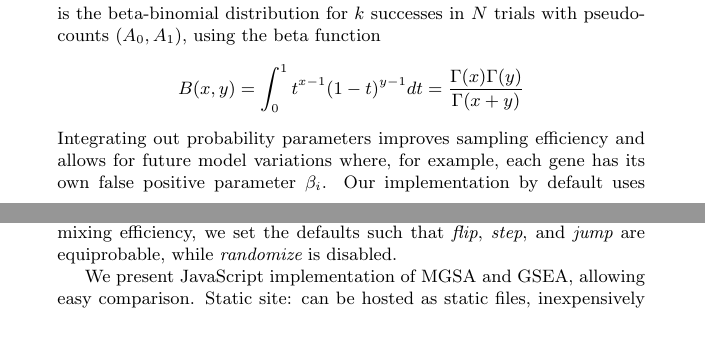
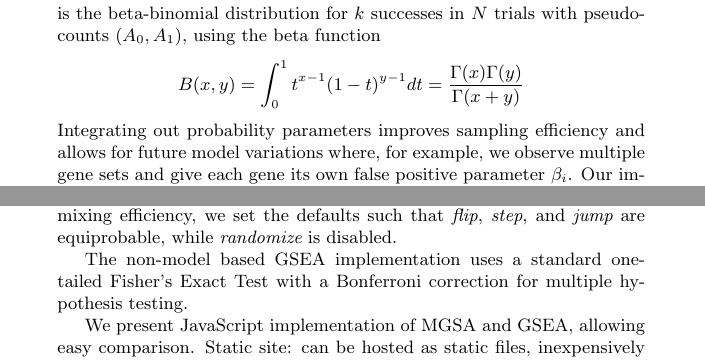
Before and after one commit to ihh/wtfgenes-appnote, a LaTeX document (preprint.tex, which reads paper.tex): two parts of pages 2 and 3 of 4, joined at a grey line, cut so that both start at the same text, the shorter picture padded with empty space. Compiled offline with pdfLaTeX.

Commit message:
added description of GSEA

```diff
--- a/paper.tex
+++ b/paper.tex
@@ -105,7 +104,7 @@ using the beta function
 B(x,y) = \int_0^1 t^{x-1}(1-t)^{y-1} dt = \frac{\Gamma(x)\Gamma(y)}{\Gamma(x+y)}
 \]
 Integrating out probability parameters improves sampling efficiency
-and allows for future model variations where, for example, each gene has its own false positive parameter $\beta_i$.
+and allows for future model variations where, for example, we observe multiple gene sets and give each gene its own false positive parameter $\beta_i$.
 Our implementation by default uses uninformative priors with hyperparameters ${\bf a}={\bf b}={\bf p}=(1,1)$
 but this can be overridden by the user.
 
@@ -118,6 +117,9 @@ The relative rates of these moves can be set by the user;
 after some empirical investigation of mixing efficiency, we set the defaults such that
 {\em flip}, {\em step}, and {\em jump} are equiprobable,
 while {\em randomize} is disabled.
+
+The non-model based GSEA implementation uses a standard one-tailed Fisher's Exact Test with a Bonferroni correction
+for multiple hypothesis testing.
 
 We present JavaScript implementation of MGSA and GSEA, allowing easy comparison.
 Static site: can be hosted as static files, inexpensively and with considerable security benefits
```
Also changed, not shown: main.pdf, paper.tex (1 more changed lines).
